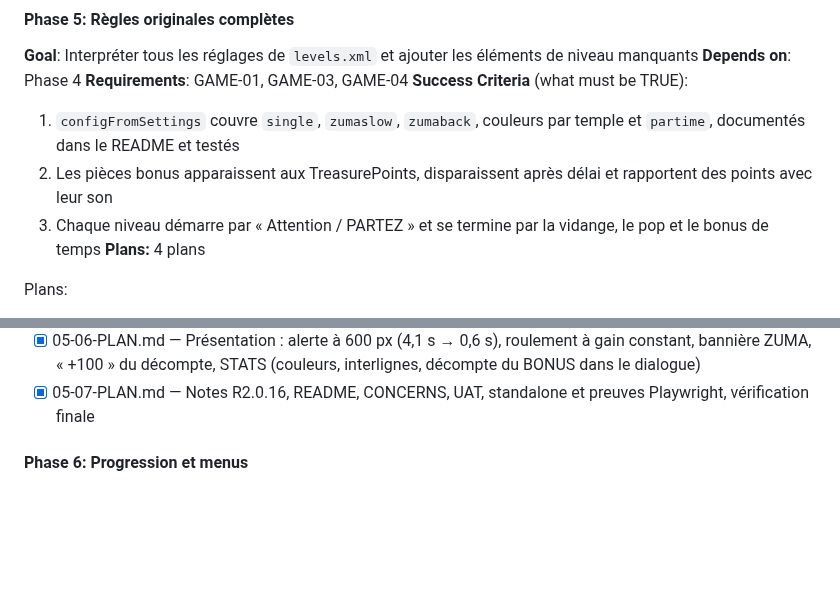
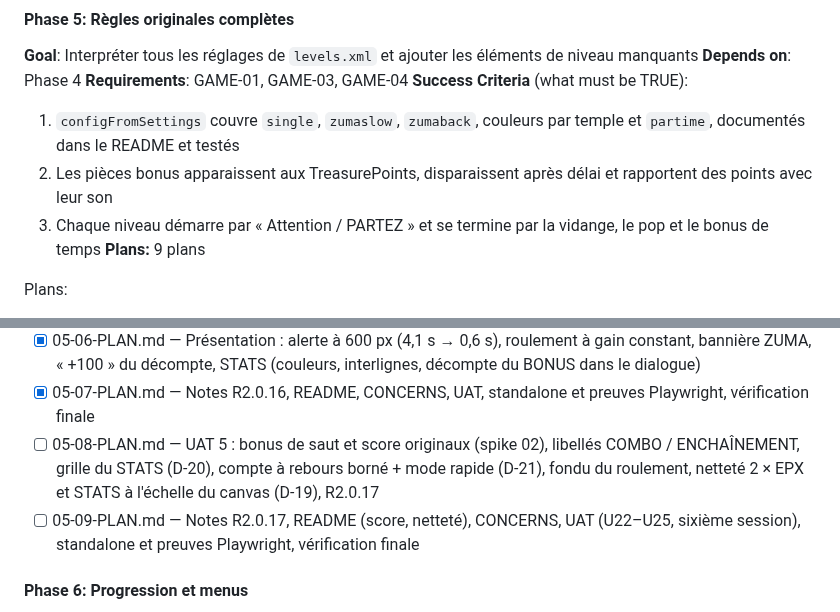
Before and after one commit to romaindetroyat/zuma, a Markdown page: .planning/ROADMAP.md, 2 parts joined by grey strips. Drawn GitHub-style; blank space fills up the shorter version.

Commit message:
docs(05): plans 05-08 (UAT 5 — score original, STATS, compte à rebours, netteté) and 05-09 (release R2.0.17)

```diff
--- a/.planning/ROADMAP.md
+++ b/.planning/ROADMAP.md
@@ -65,7 +65,7 @@ Plans:
   1. `configFromSettings` couvre `single`, `zumaslow`, `zumaback`, couleurs par temple et `partime`, documentés dans le README et testés
   2. Les pièces bonus apparaissent aux TreasurePoints, disparaissent après délai et rapportent des points avec leur son
   3. Chaque niveau démarre par « Attention / PARTEZ » et se termine par la vidange, le pop et le bonus de temps
-**Plans:** 4 plans
+**Plans:** 9 plans
 
 Plans:
 - [x] 05-01-PLAN.md — Importateur (polices bitmap, strings.json, sons pièces/pop, garde) + `src/bitmapfont.ts` (parseur/mise en page PopCap testés en Node)
@@ -75,6 +75,8 @@ Plans:
 - [x] 05-05-PLAN.md — Moteur conforme à Zuma.exe : rampe de vitesse, arrêt du pousseur, zone lente, arrivée rapide (`start` %), repeat/single originaux, munitions immédiates, décompte 60 px/+100, ACE TIME, pièces 500, R2.0.16
 - [x] 05-06-PLAN.md — Présentation : alerte à 600 px (4,1 s → 0,6 s), roulement à gain constant, bannière ZUMA, « +100 » du décompte, STATS (couleurs, interlignes, décompte du BONUS dans le dialogue)
 - [x] 05-07-PLAN.md — Notes R2.0.16, README, CONCERNS, UAT, standalone et preuves Playwright, vérification finale
+- [ ] 05-08-PLAN.md — UAT 5 : bonus de saut et score originaux (spike 02), libellés COMBO / ENCHAÎNEMENT, grille du STATS (D-20), compte à rebours borné + mode rapide (D-21), fondu du roulement, netteté 2 × EPX et STATS à l'échelle du canvas (D-19), R2.0.17
+- [ ] 05-09-PLAN.md — Notes R2.0.17, README (score, netteté), CONCERNS, UAT (U22–U25, sixième session), standalone et preuves Playwright, vérification finale
 
 #### Phase 6: Progression et menus
 **Goal**: Aventure par temples, sauvegarde et menu principal
```
Also changed, not shown: 2 other files.
